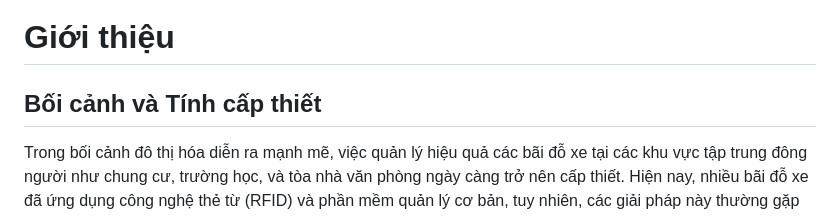
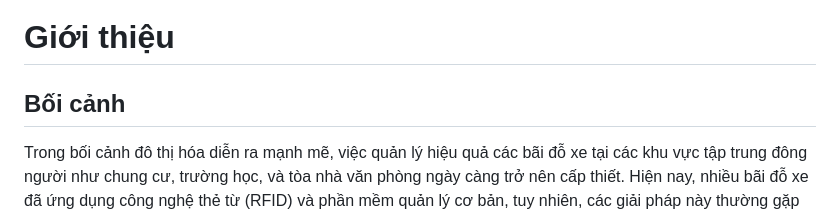
Before and after one commit to AvieTechy/AIoT-Smart-Parking, a Markdown page: proposal/content/1_introduction.md, the part around the change. Drawn GitHub-style.

```diff
--- a/proposal/content/1_introduction.md
+++ b/proposal/content/1_introduction.md
@@ -1,6 +1,6 @@
 # Giới thiệu
 
-## Bối cảnh và Tính cấp thiết
+## Bối cảnh
 
 Trong bối cảnh đô thị hóa diễn ra mạnh mẽ, việc quản lý hiệu quả các bãi đỗ xe tại các khu vực tập trung đông người như chung cư, trường học, và tòa nhà văn phòng ngày càng trở nên cấp thiết. Hiện nay, nhiều bãi đỗ xe đã ứng dụng công nghệ thẻ từ (RFID) và phần mềm quản lý cơ bản, tuy nhiên, các giải pháp này thường gặp phải những hạn chế đáng kể:
 
```
Also changed, not shown: proposal/content/2_pipeline.md (+49 -55 lines).
